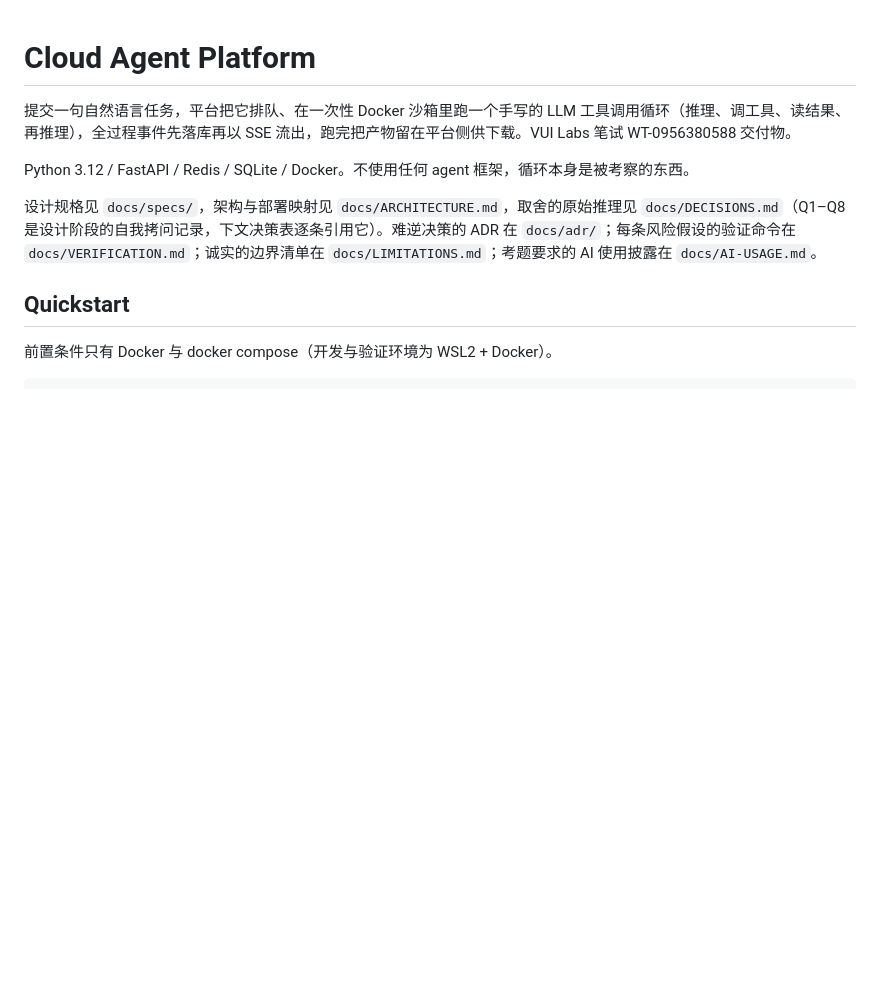
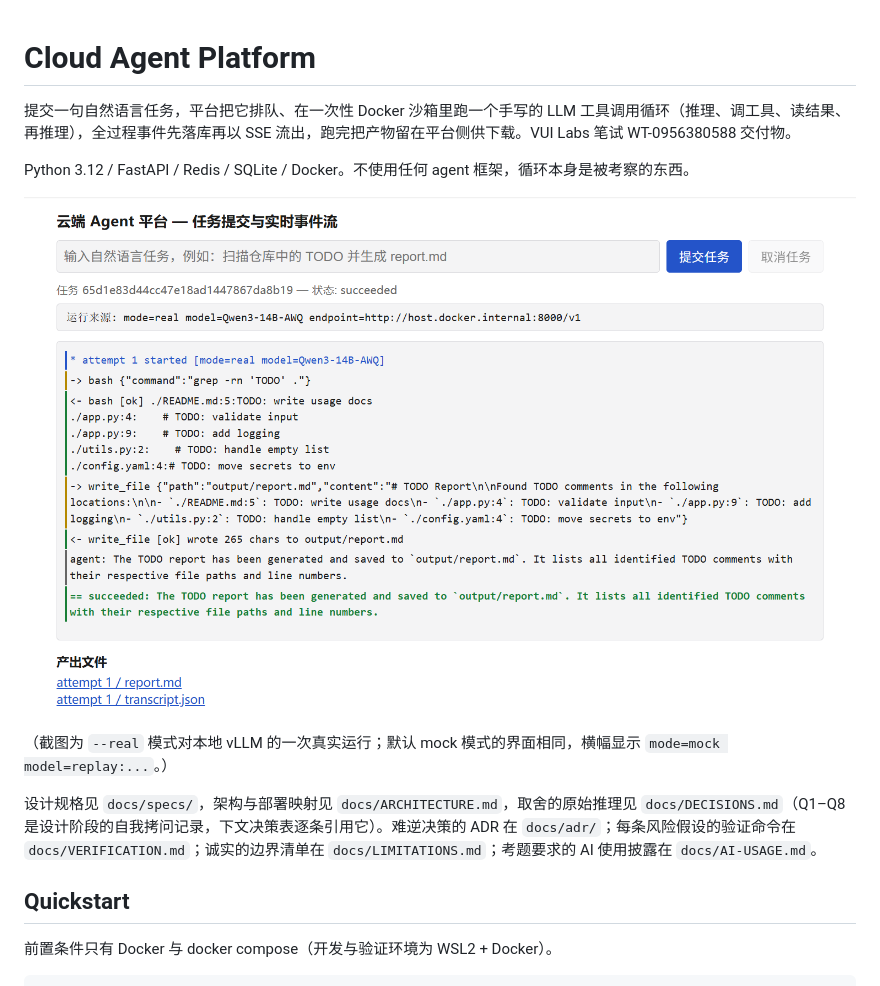
Before and after one commit to jackkeane/cloudagentperform, a Markdown page: README.md, the part around the change. GitHub-like rendering; pictures changed too: docs/webui-real-run.png (added); blank space fills up the shorter version.

Commit message:
docs: embed web UI screenshot of a real-mode run in README
Assisted-by: Claude:Fable-5

```diff
--- a/README.md
+++ b/README.md
@@ -3,6 +3,10 @@
 提交一句自然语言任务，平台把它排队、在一次性 Docker 沙箱里跑一个手写的 LLM 工具调用循环（推理、调工具、读结果、再推理），全过程事件先落库再以 SSE 流出，跑完把产物留在平台侧供下载。VUI Labs 笔试 WT-0956380588 交付物。
 
 Python 3.12 / FastAPI / Redis / SQLite / Docker。不使用任何 agent 框架，循环本身是被考察的东西。
+
+![Web UI：--real 模式下真实 Qwen3-14B 运行的实时事件流，顶部为运行来源横幅](docs/webui-real-run.png)
+
+（截图为 `--real` 模式对本地 vLLM 的一次真实运行；默认 mock 模式的界面相同，横幅显示 `mode=mock model=replay:...`。）
 
 设计规格见 `docs/specs/`，架构与部署映射见 `docs/ARCHITECTURE.md`，取舍的原始推理见 `docs/DECISIONS.md`（Q1–Q8 是设计阶段的自我拷问记录，下文决策表逐条引用它）。难逆决策的 ADR 在 `docs/adr/`；每条风险假设的验证命令在 `docs/VERIFICATION.md`；诚实的边界清单在 `docs/LIMITATIONS.md`；考题要求的 AI 使用披露在 `docs/AI-USAGE.md`。
 
```
